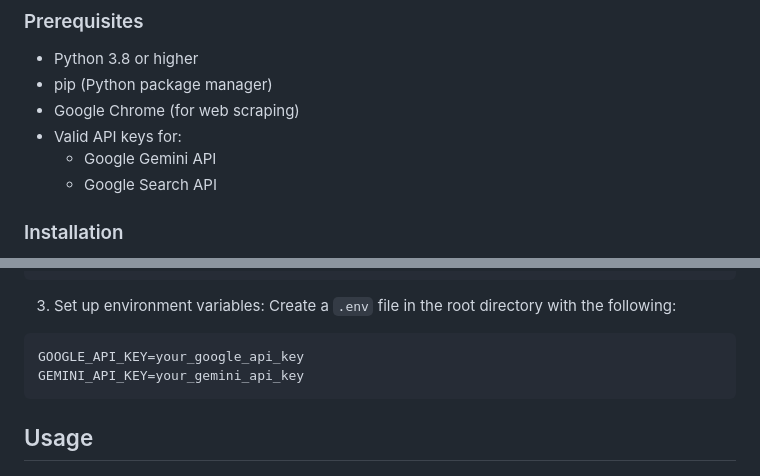
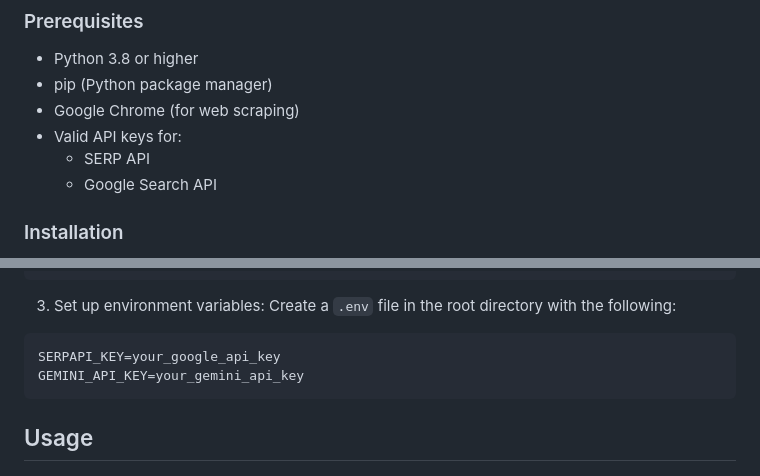
Before and after one commit to thinksmartgroup/Vendor-Intel, a Markdown page: README.md, 2 parts joined by grey strips. Rendered like a GitHub page.

````diff
--- a/README.md
+++ b/README.md
@@ -36,7 +36,7 @@ A sophisticated data collection system designed to gather and analyze vendor inf
 - pip (Python package manager)
 - Google Chrome (for web scraping)
 - Valid API keys for:
-  - Google Gemini API
+  - SERP API
   - Google Search API
 
 ### Installation
@@ -55,7 +55,7 @@ pip install -r requirements.txt
 3. Set up environment variables:
 Create a `.env` file in the root directory with the following:
 ```
-GOOGLE_API_KEY=your_google_api_key
+SERPAPI_KEY=your_google_api_key
 GEMINI_API_KEY=your_gemini_api_key
 ```
 
````
